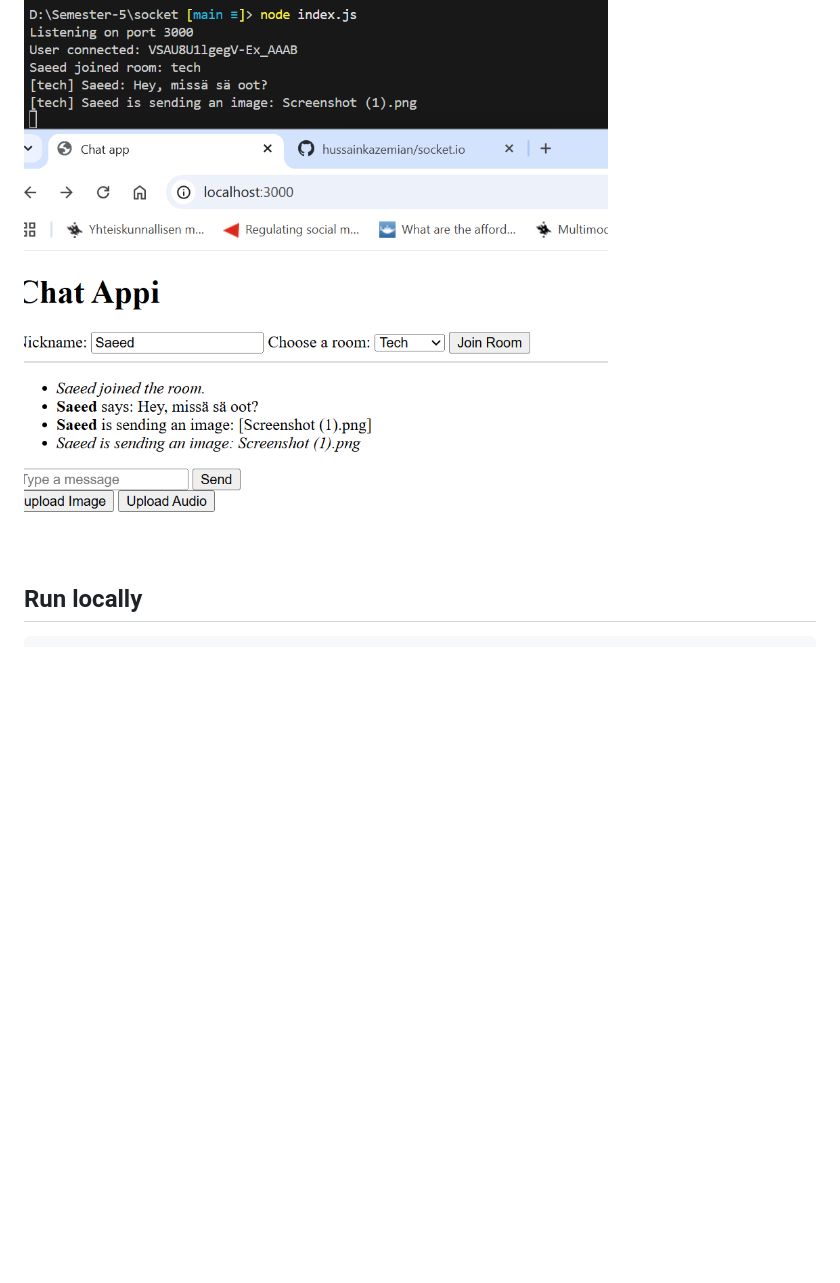
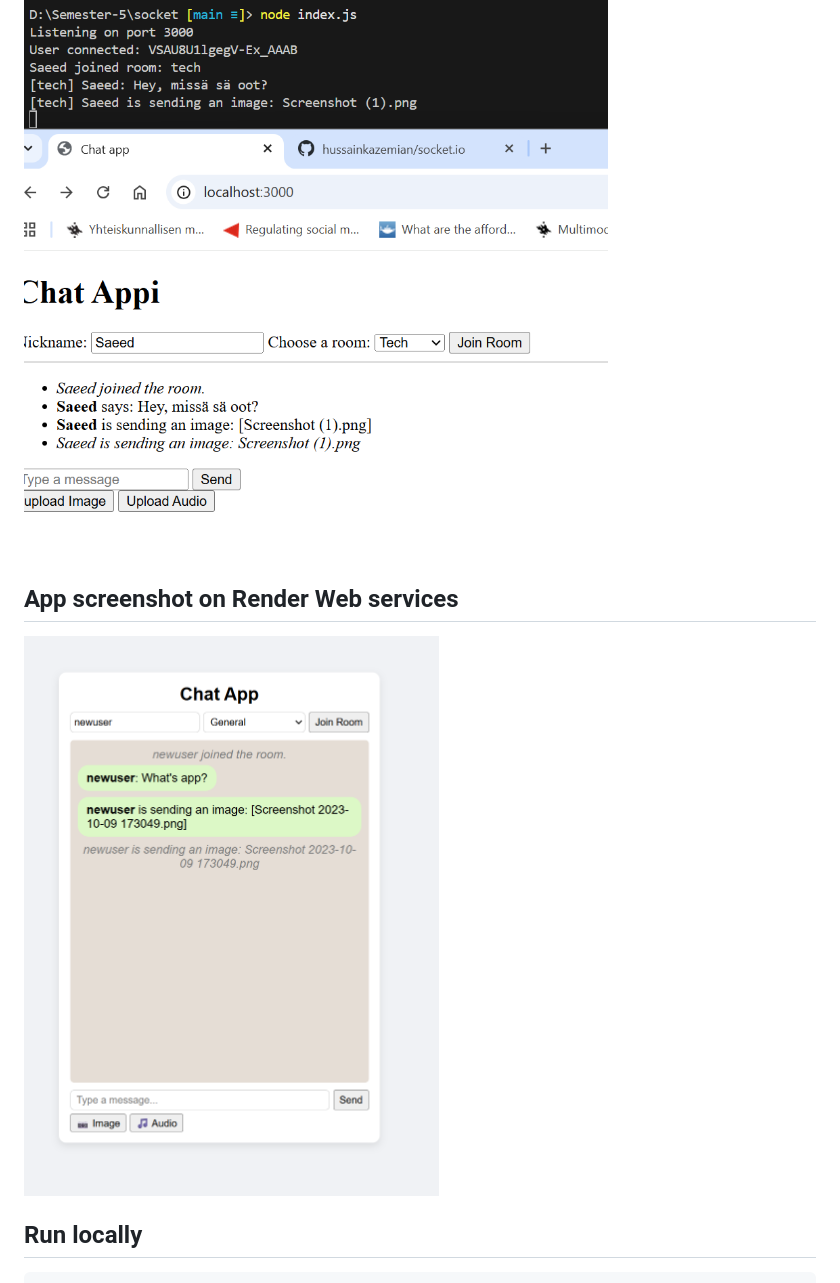
Before and after one commit to hussainkazemian/socket.io, a Markdown page: README.md, the part around the change. GitHub-like rendering; pictures changed too: src/images/app.png (added); blank space fills up the shorter version.

Commit message:
screenshot added

````diff
--- a/README.md
+++ b/README.md
@@ -67,6 +67,10 @@ socket.emit('join room', 'general');
 
 ![upload](src/images/room.png)
 
+## App screenshot on Render Web services
+
+![upload](src/images/app.png)
+
 ## Run locally
 
 ```
````
